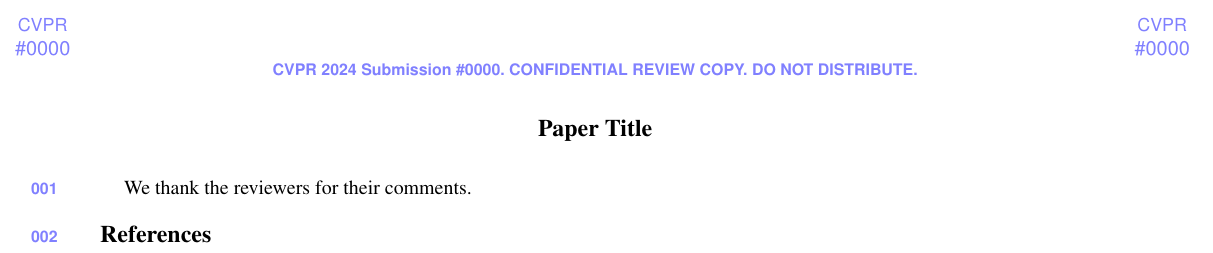
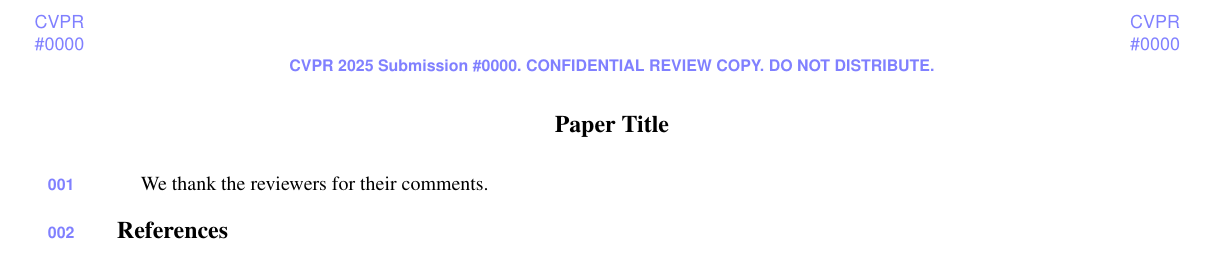
Before and after one commit to apoorvkh/cvpr-latex-template, a LaTeX document (_rebuttal.tex, which reads _constants.tex, _macros.tex, cvpr.sty): part of the page, cut so that both start at the same text. Compiled offline with pdfLaTeX.

Commit message:
updates for cvpr 2025

```diff
--- a/_constants.tex
+++ b/_constants.tex
@@ -1,6 +1,6 @@
 \def\paperID{0000}
 \def\confName{CVPR}
-\def\confYear{2024}
+\def\confYear{2025}
 
 \def\paperTitle{Paper Title}
 
--- a/_macros.tex
+++ b/_macros.tex
@@ -7,7 +7,6 @@
 \usepackage{times}
 \usepackage{microtype}
 \usepackage{epsfig}
-\usepackage[table,xcdraw,dvipsnames]{xcolor}
 \usepackage{caption}
 \usepackage{float}
 \usepackage{placeins}
--- a/cvpr.sty
+++ b/cvpr.sty
@@ -25,10 +25,11 @@
 % ---------------------------------------------------------------
 
 \NeedsTeXFormat{LaTeX2e}[1999/12/01]
-\ProvidesPackage{cvpr}[2024 Example LaTex class for IEEE CVPR]
+\ProvidesPackage{cvpr}[2025 LaTeX class for IEEE CVPR]
 
 \RequirePackage{times}    % Integrate Times for here
 \RequirePackage{xspace}
+\RequirePackage[dvipsnames]{xcolor}
 \RequirePackage{graphicx}
 \RequirePackage{amsmath}
 \RequirePackage{amssymb}
@@ -40,7 +41,6 @@
 \hbadness=10000 \vbadness=10000 \vfuzz=30pt \hfuzz=30pt
 \WarningFilter{latexfont}{Font shape declaration}
 \WarningFilter{latex}{Font shape}
-\WarningFilter{hyperref}{Token not allowed in a PDF string}
 \WarningFilter[rebuttal]{latex}{No \author given}
 \RequirePackage{etoolbox}
 
@@ -179,71 +179,9 @@
 }
 \EveryShipout{\@ShipoutPicture}
 \RequirePackage{keyval}
-\newif\ifESO@dvips\ESO@dvipsfalse \newif\ifESO@grid\ESO@gridfalse
+\newif\ifESO@dvips\ESO@dvipsfalse
 \newif\ifESO@texcoord\ESO@texcoordfalse
-\newcommand*\ESO@gridunitname{}
-\newcommand*\ESO@gridunit{}
-\newcommand*\ESO@labelfactor{}
-\newcommand*\ESO@griddelta{}\newcommand*\ESO@griddeltaY{}
-\newcommand*\ESO@gridDelta{}\newcommand*\ESO@gridDeltaY{}
-\newcommand*\ESO@gridcolor{}
-\newcommand*\ESO@subgridcolor{}
-\newcommand*\ESO@subgridstyle{dotted}% ???
-\newcommand*\ESO@gap{}
-\newcommand*\ESO@yoffsetI{}\newcommand*\ESO@yoffsetII{}
-\newcommand*\ESO@gridlines{\thinlines}
-\newcommand*\ESO@subgridlines{\thinlines}
-\newcommand*\ESO@hline[1]{\ESO@subgridlines\line(1,0){#1}}
-\newcommand*\ESO@vline[1]{\ESO@subgridlines\line(0,1){#1}}
-\newcommand*\ESO@Hline[1]{\ESO@gridlines\line(1,0){#1}}
-\newcommand*\ESO@Vline[1]{\ESO@gridlines\line(0,1){#1}}
-\newcommand\ESO@fcolorbox[4][]{\fbox{#4}}
-\newcommand\ESO@color[1]{}
-\newcommand\ESO@colorbox[3][]{%
-  \begingroup
-    \fboxrule=0pt\fbox{#3}%
-  \endgroup
-}
-\newcommand\gridSetup[6][]{%
-  \edef\ESO@gridunitname{#1}\edef\ESO@gridunit{#2}
-  \edef\ESO@labelfactor{#3}\edef\ESO@griddelta{#4}
-  \edef\ESO@gridDelta{#5}\edef\ESO@gap{#6}}
-\define@key{ESO}{texcoord}[true]{\csname ESO@texcoord#1\endcsname}
-\define@key{ESO}{pscoord}[true]{\csname @tempswa#1\endcsname
-  \if@tempswa\ESO@texcoordfalse\else\ESO@texcoordtrue\fi}
-\define@key{ESO}{dvips}[true]{\csname ESO@dvips#1\endcsname}
-\define@key{ESO}{grid}[true]{\csname ESO@grid#1\endcsname
-  \setkeys{ESO}{gridcolor=black,subgridcolor=black}}
-\define@key{ESO}{colorgrid}[true]{\csname ESO@grid#1\endcsname
-  \setkeys{ESO}{gridcolor=red,subgridcolor=green}}
-\define@key{ESO}{gridcolor}{\def\ESO@gridcolor{#1}}
-\define@key{ESO}{subgridcolor}{\def\ESO@subgridcolor{#1}}
-\define@key{ESO}{subgridstyle}{\def\ESO@subgridstyle{#1}}%
-\define@key{ESO}{gridunit}{%
-  \def\@tempa{#1}
-  \def\@tempb{bp}
-  \ifx\@tempa\@tempb
-    \gridSetup[\@tempa]{1bp}{1}{10}{50}{2}
-  \else
-    \def\@tempb{pt}
-    \ifx\@tempa\@tempb
-      \gridSetup[\@tempa]{1pt}{1}{10}{50}{2}
-    \else
-      \def\@tempb{in}
-      \ifx\@tempa\@tempb
-        \gridSetup[\@tempa]{.1in}{.1}{2}{10}{.5}
-      \else
-        \gridSetup[mm]{1mm}{1}{5}{20}{1}
-      \fi
-    \fi
-  \fi
-}
 
-
-\newcommand\ESO@div[2]{%
-  \@tempdima=#1\relax\@tempdimb=\ESO@gridunit\relax
-  \@tempdimb=#2\@tempdimb\divide\@tempdima by \@tempdimb%
-  \@tempcnta\@tempdima\advance\@tempcnta\@ne}
 \AtBeginDocument{%
   \IfFileExists{color.sty}
   {%
@@ -265,81 +203,13 @@
       \fi
     \fi
   \fi
-  \ifESO@dvips\def\@tempb{eepic}\else\def\@tempb{epic}\fi
-  \def\@tempa{dotted}%\def\ESO@gap{\LenToUnit{6\@wholewidth}}%
-  \ifx\@tempa\ESO@subgridstyle
-    \IfFileExists{\@tempb.sty}%
-    {%
-      \RequirePackage{\@tempb}
-      \renewcommand*\ESO@hline[1]{\ESO@subgridlines\dottedline{\ESO@gap}%
-        (0,0)(##1,0)}
-      \renewcommand*\ESO@vline[1]{\ESO@subgridlines\dottedline{\ESO@gap}%
-        (0,0)(0,##1)}
-    }{}
-  \else
-    \ifx\ESO@gridcolor\ESO@subgridcolor%
-      \renewcommand*\ESO@gridlines{\thicklines}
-    \fi
-  \fi
 }
 \ifESO@texcoord
   \def\ESO@yoffsetI{0pt}\def\ESO@yoffsetII{-\paperheight}
-  \edef\ESO@griddeltaY{-\ESO@griddelta}\edef\ESO@gridDeltaY{-\ESO@gridDelta}
 \else
   \def\ESO@yoffsetI{\paperheight}\def\ESO@yoffsetII{0pt}
-  \edef\ESO@griddeltaY{\ESO@griddelta}\edef\ESO@gridDeltaY{\ESO@gridDelta}
 \fi
-\newcommand\ESO@gridpicture{%
-  \begingroup
-    \setlength\unitlength{\ESO@gridunit}%
-    \ESO@color{\ESO@subgridcolor}%
-    \ESO@div{\paperheight}{\ESO@griddelta}%
-    \multiput(0,0)(0,\ESO@griddeltaY){\@tempcnta}%
-      {\ESO@hline{\LenToUnit{\paperwidth}}}%
-    \ESO@div{\paperwidth}{\ESO@griddelta}%
-    \multiput(0,\LenToUnit{\ESO@yoffsetII})(\ESO@griddelta,0){\@tempcnta}%
-      {\ESO@vline{\LenToUnit{\paperheight}}}%
-    \ESO@color{\ESO@gridcolor}%
-    \ESO@div{\paperheight}{\ESO@gridDelta}%
-    \multiput(0,0)(0,\ESO@gridDeltaY){\@tempcnta}%
-      {\ESO@Hline{\LenToUnit{\paperwidth}}}%
-    \ESO@div{\paperwidth}{\ESO@gridDelta}%
-    \multiput(0,\LenToUnit{\ESO@yoffsetII})(\ESO@gridDelta,0){\@tempcnta}%
-      {\ESO@Vline{\LenToUnit{\paperheight}}}%
-    \fontsize{10}{12}\normalfont%
-    \ESO@div{\paperwidth}{\ESO@gridDelta}%
-    \multiput(0,\ESO@gridDeltaY)(\ESO@gridDelta,0){\@tempcnta}{%
-      \@tempcntb=\@tempcnta\advance\@tempcntb-\@multicnt%
-      \ifnum\@tempcntb>1\relax
-        \multiply\@tempcntb by \ESO@gridDelta\relax%
-        \@tempdima=\@tempcntb sp\@tempdima=\ESO@labelfactor\@tempdima%
-        \@tempcntb=\@tempdima%
-        \makebox(0,0)[c]{\ESO@colorbox{white}{\the\@tempcntb}}%
-      \fi}%
-    \ifx\ESO@gridunitname\@empty\def\@tempa{0}\else\def\@tempa{1}\fi%
-    \ESO@div{\paperheight}{\ESO@gridDelta}%
-    \multiput(\ESO@gridDelta,0)(0,\ESO@gridDeltaY){\@tempcnta}{%
-      \@tempcntb=\@tempcnta\advance\@tempcntb-\@multicnt%
-      \ifnum\@tempcntb>\@tempa\relax
-        \multiply\@tempcntb by \ESO@gridDelta\relax%
-        \@tempdima=\@tempcntb sp\@tempdima=\ESO@labelfactor\@tempdima%
-        \@tempcntb=\@tempdima%
-        \makebox(0,0)[c]{\ESO@colorbox{white}{\the\@tempcntb}}%
-      \fi
-    }%
-    \ifx\ESO@gridunitname\@empty\else%
-      \thicklines\fboxrule=\@wholewidth%
-      \put(\ESO@gridDelta,\ESO@gridDeltaY){\makebox(0,0)[c]{%
-        \ESO@fcolorbox{\ESO@gridcolor}{white}{%
-          \textbf{\ESO@gridunitname}}}}%
-    \fi
-    \normalcolor%
-  \endgroup
-}
-\ifESO@grid\g@addto@macro\ESO@HookIII{\ESO@gridpicture}\fi
 % ---------------------------------------------------------------
-
-
 
 
 \typeout{CVPR 8.5 x 11-Inch Proceedings Style `cvpr.sty'.}
@@ -350,11 +220,13 @@
 % change the name here:
 \font\cvprtenhv  = phvb at 8pt % *** IF THIS FAILS, SEE cvpr.sty ***
 \font\elvbf  = ptmb scaled 1100
+\font\tenbf  = ptmb scaled 1000
 
 % If the above lines give an error message, try to comment them and
 % uncomment these:
 %\font\cvprtenhv  = phvb7t at 8pt
 %\font\elvbf  = ptmb7t scaled 1100
+%\font\tenbf  = ptmb7t scaled 1000
 
 % set dimensions of columns, gap between columns, and paragraph indent
 \setlength{\textheight}{8.875in}
@@ -364,8 +236,8 @@
 \setlength{\headheight}{0in}
 \setlength{\headsep}{0in}
 \setlength{\parindent}{1pc}
-\setlength{\oddsidemargin}{-.304in}
-\setlength{\evensidemargin}{-.304in}
+\setlength{\oddsidemargin}{-0.1875in}
+\setlength{\evensidemargin}{-0.1875in}
 
 
 % Suppress page numbers when the appropriate option is given
@@ -441,8 +313,8 @@
      \thispagestyle{empty}
    }
    \centerline{\large\bf Abstract}%
-   \vspace*{12pt}%
-   \it%
+   \vspace*{12pt}\noindent%
+   \it\ignorespaces%
 }
 
 \def\endabstract{%
@@ -456,17 +328,31 @@
 \def\cvprsection{\@startsection {section}{1}{\z@}
    {-10pt plus -2pt minus -2pt}{7pt} {\large\bf}}
 \def\cvprssect#1{\cvprsection*{#1}}
-\def\cvprsect#1{\cvprsection{\hskip -1em.~#1}}
+\def\cvprsect#1{\cvprsection{\texorpdfstring{\hskip -1em.~}{}#1}}
 \def\section{\@ifstar\cvprssect\cvprsect}
 
 \def\cvprsubsection{\@startsection {subsection}{2}{\z@}
-   {-8pt plus -2pt minus -2pt}{6pt} {\elvbf}}
+   {-8pt plus -2pt minus -2pt}{5pt} {\elvbf}}
 \def\cvprssubsect#1{\cvprsubsection*{#1}}
-\def\cvprsubsect#1{\cvprsubsection{\hskip -1em.~#1}}
+\def\cvprsubsect#1{\cvprsubsection{\texorpdfstring{\hskip -1em.~}{}#1}}
 \def\subsection{\@ifstar\cvprssubsect\cvprsubsect}
 
-%% --------- Page background marks: Ruler and confidentiality
+\def\cvprsubsubsection{\@startsection {subsubsection}{3}{\z@}
+   {-6pt plus -2pt minus -2pt}{3pt} {\tenbf}}
+\def\cvprssubsubsect#1{\cvprsubsubsection*{#1}}
+\def\cvprsubsubsect#1{\cvprsubsubsection{\texorpdfstring{\hskip -1em.~}{}#1}}
+\def\subsubsection{\@ifstar\cvprssubsubsect\cvprsubsubsect}
 
+%% --------- Page background marks: Ruler and confidentiality (only for review and rebuttal)
+\iftoggle{cvprfinal}{
+  % In review and rebuttal mode, we use the "lineno" package for numbering lines.
+  % When switching to a different mode, the "\@LN" macro may remain in cached .aux files,
+  % leading to build errors (https://github.com/cvpr-org/author-kit/issues/49).
+  % Defining the macro as empty fixes that (https://tex.stackexchange.com/a/125779).
+  \makeatletter
+  \providecommand{\@LN}[2]{}
+  \makeatother
+}{
   % ----- define vruler
   \makeatletter
   \newbox\cvprrulerbox
@@ -528,7 +414,6 @@
   \let\linenomathAMS\linenomathNonumbers
   \fi
 
-\iftoggle{cvprfinal}{}{
   % Add the numbers
   \linenumbers
   \AtBeginDocument{%
@@ -539,26 +424,23 @@
     \linenomathpatchAMS{alignat}%
     \linenomathpatchAMS{flalign}%
   }
-}
 
   % \makevruler[<SCALE>][<INITIAL_COUNT>][<STEP>][<DIGITS>][<HEIGHT>]
   \def\cvprruler#1{\makevruler[12pt][#1][1][3][0.993\textheight]\usebox{\cvprrulerbox}}
   \AddToShipoutPicture{%
-  \iftoggle{cvprfinal}{
-  }{
     \color[rgb]{.5,.5,1}
 
-    \def\pid{\parbox{1in}{\begin{center}\bf\sf{\small \confName}\\\#\paperID\end{center}}}
+    \def\pid{\parbox{1in}{\begin{center}\bf\sf{\small \confName}\\\small \#\paperID\end{center}}}
     \AtTextUpperLeft{%paperID in corners
       \put(\LenToUnit{-65pt},\LenToUnit{45pt}){\pid}
-      \put(\LenToUnit{\textwidth\kern-8pt},\LenToUnit{45pt}){\pid}
+      \put(\LenToUnit{\textwidth-12pt},\LenToUnit{45pt}){\pid}
     }
     \AtTextUpperLeft{%confidential
       \put(0,\LenToUnit{1cm}){\parbox{\textwidth}{\centering\cvprtenhv
       \confName~\confYear~Submission \#\paperID. CONFIDENTIAL REVIEW COPY.  DO NOT DISTRIBUTE.}}
     }
   }
-}
+} % end of not cvprfinal
 
 %%% Make figure placement a little more predictable.
 % We trust the user to move figures if this results
@@ -621,6 +503,6 @@
 % ---------------------------------------------------------------
 
 %% More compact compact itemize/enumeration (e.g. list contributions)
-\RequirePackage{enumitem}
+\RequirePackage[shortlabels,inline]{enumitem}
 \setlist[itemize]{noitemsep,leftmargin=*,topsep=0em}
 \setlist[enumerate]{noitemsep,leftmargin=*,topsep=0em}
--- a/cvpr_header.tex
+++ b/cvpr_header.tex
@@ -24,7 +24,7 @@
 %%
 
 \definecolor{cvprblue}{rgb}{0.21,0.49,0.74}
-\usepackage[pagebackref,breaklinks,colorlinks,citecolor=cvprblue]{hyperref}
+\usepackage[pagebackref,breaklinks,colorlinks,allcolors=cvprblue]{hyperref}
 \usepackage[capitalize]{cleveref}
 \crefname{section}{Sec.}{Secs.}
 \crefname{table}{Table}{Tables}
```
Also changed, not shown: cvpr.sty (6 more changed lines). Lines whose indentation alone changed are shown as unchanged.
